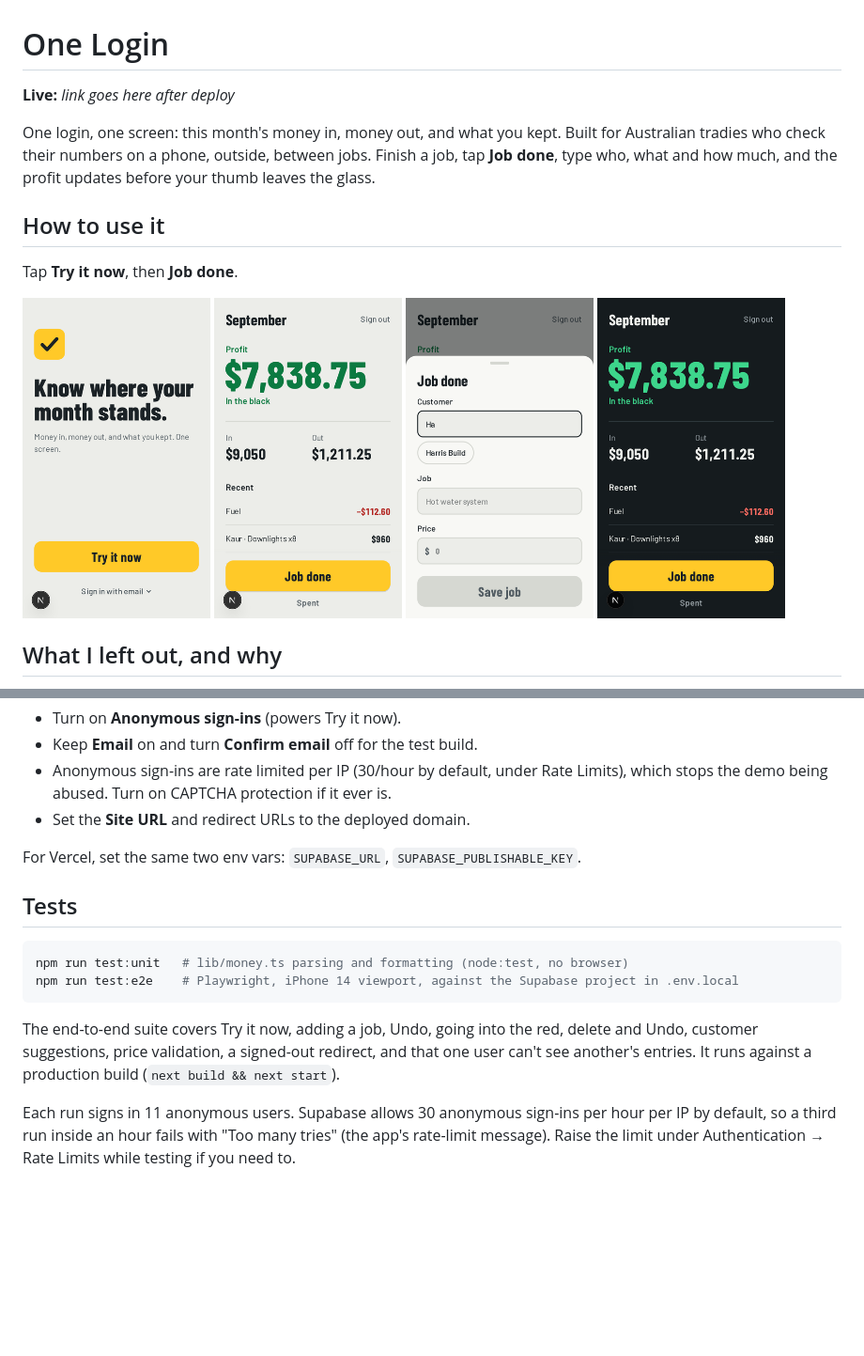
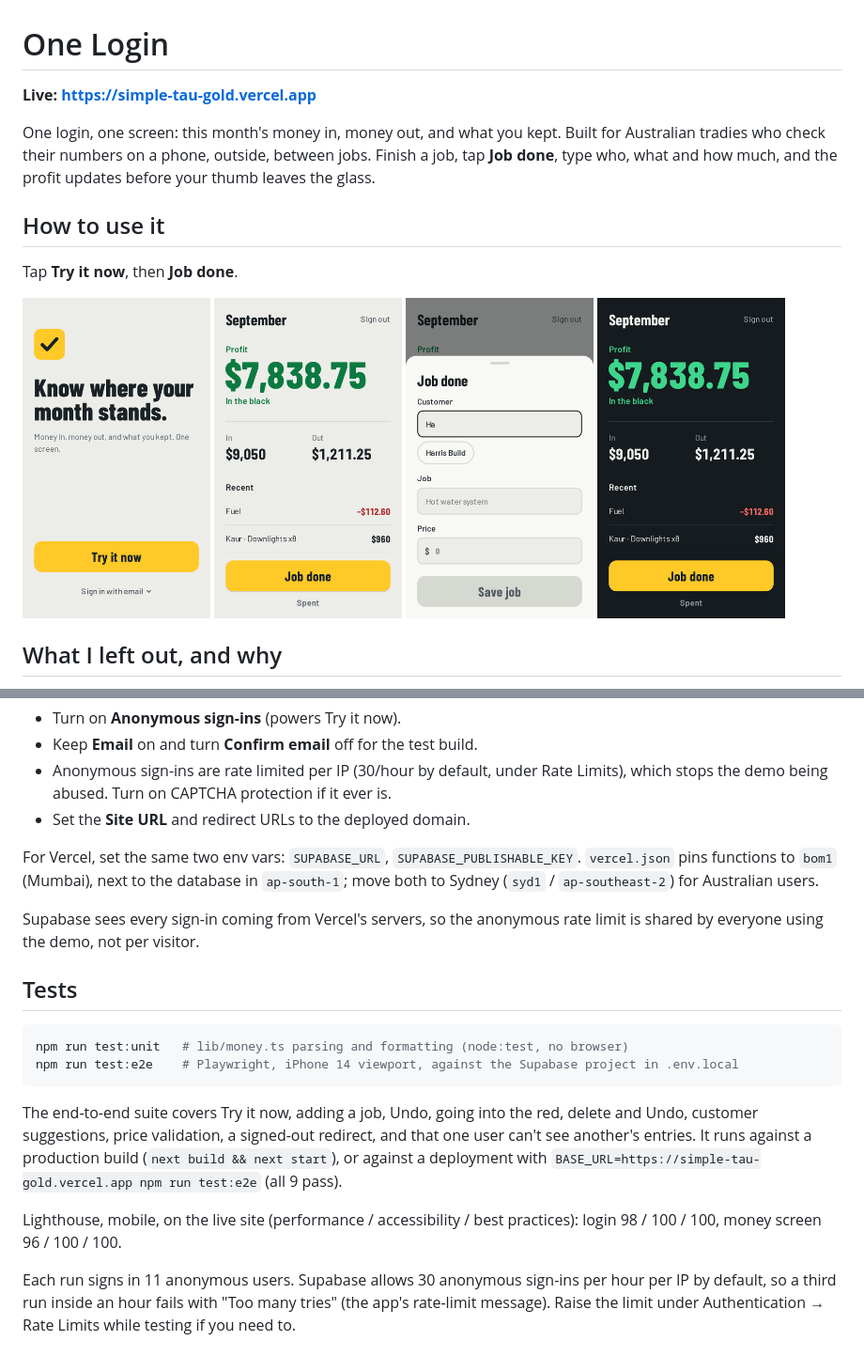
Before and after one commit to Aguynamedkent7/SIMPLE, a Markdown page: README.md, 2 parts joined by grey strips. Shown at 94% size. GitHub-like rendering; pictures changed too: docs/login-light.png, docs/money-dark.png, docs/money-light.png; blank space fills up the shorter version.

Commit message:
docs(docs): add live link, Lighthouse scores and production screenshots

```diff
--- a/README.md
+++ b/README.md
@@ -1,6 +1,6 @@
 # One Login
 
-**Live:** _link goes here after deploy_
+**Live: https://simple-tau-gold.vercel.app**
 
 One login, one screen: this month's money in, money out, and what you kept. Built for Australian
 tradies who check their numbers on a phone, outside, between jobs. Finish a job, tap **Job done**,
@@ -77,6 +77,11 @@ In the Supabase dashboard (Authentication → Sign In / Providers):
 - Set the **Site URL** and redirect URLs to the deployed domain.
 
 For Vercel, set the same two env vars: `SUPABASE_URL`, `SUPABASE_PUBLISHABLE_KEY`.
+`vercel.json` pins functions to `bom1` (Mumbai), next to the database in `ap-south-1`; move both
+to Sydney (`syd1` / `ap-southeast-2`) for Australian users.
+
+Supabase sees every sign-in coming from Vercel's servers, so the anonymous rate limit is shared by
+everyone using the demo, not per visitor.
 
 ## Tests
 
@@ -87,7 +92,11 @@ npm run test:e2e    # Playwright, iPhone 14 viewport, against the Supabase proje
 
 The end-to-end suite covers Try it now, adding a job, Undo, going into the red, delete and Undo,
 customer suggestions, price validation, a signed-out redirect, and that one user can't see
-another's entries. It runs against a production build (`next build && next start`).
+another's entries. It runs against a production build (`next build && next start`), or against a
+deployment with `BASE_URL=https://simple-tau-gold.vercel.app npm run test:e2e` (all 9 pass).
+
+Lighthouse, mobile, on the live site (performance / accessibility / best practices):
+login 98 / 100 / 100, money screen 96 / 100 / 100.
 
 Each run signs in 11 anonymous users. Supabase allows 30 anonymous sign-ins per hour per IP by
 default, so a third run inside an hour fails with "Too many tries" (the app's rate-limit message).
```
Also changed, not shown: 1 other file.
